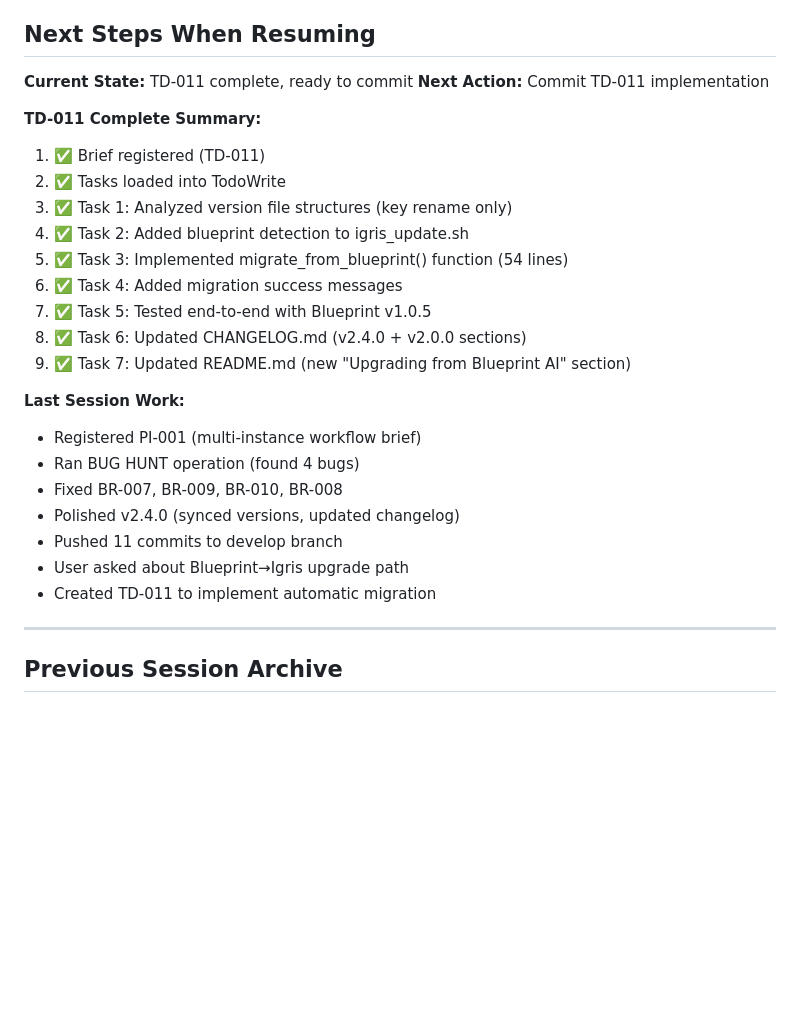
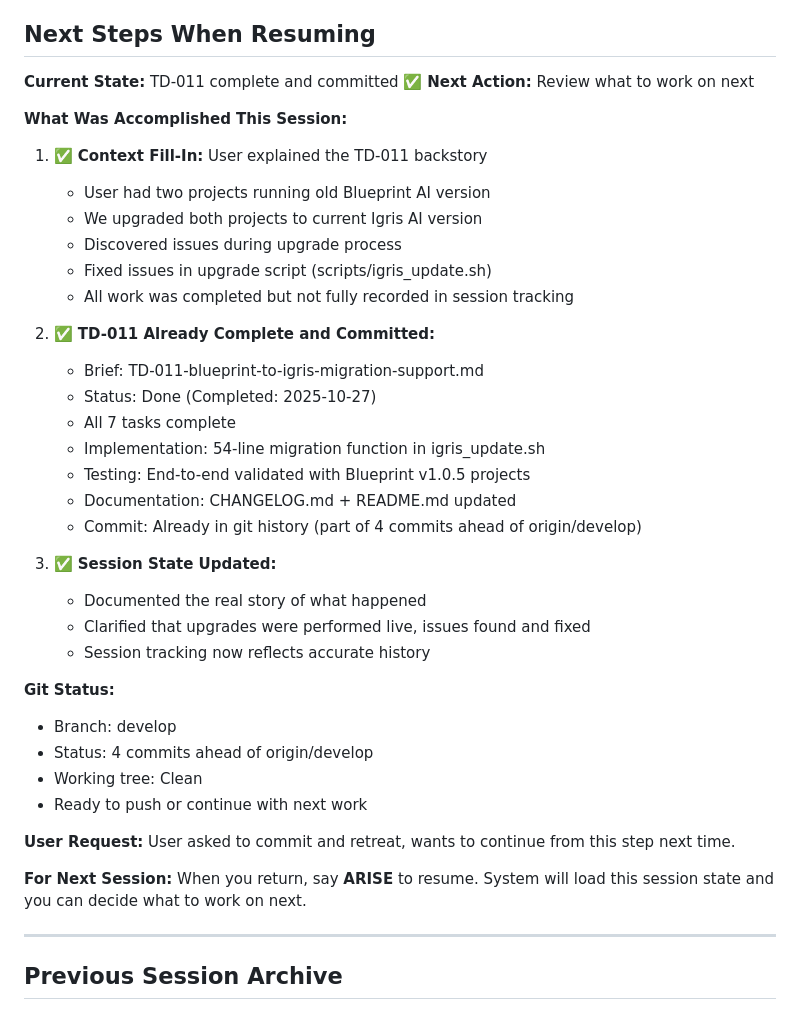
Before and after one commit to fiftynotai/igris-ai, a Markdown page: ai/session/CURRENT_SESSION.md, the part around the change. GitHub-like rendering; blank space fills up the shorter version.

Commit message:
chore(session): update session tracking with TD-011 context

```diff
--- a/ai/session/CURRENT_SESSION.md
+++ b/ai/session/CURRENT_SESSION.md
@@ -53,28 +53,44 @@ Implement TD-011: Add automatic migration path for Blueprint AI users upgrading
    - Result: Brand clarity achieved
 
 ## Next Steps When Resuming
-**Current State:** TD-011 complete, ready to commit
-**Next Action:** Commit TD-011 implementation
+**Current State:** TD-011 complete and committed ✅
+**Next Action:** Review what to work on next
 
-**TD-011 Complete Summary:**
-1. ✅ Brief registered (TD-011)
-2. ✅ Tasks loaded into TodoWrite
-3. ✅ Task 1: Analyzed version file structures (key rename only)
-4. ✅ Task 2: Added blueprint detection to igris_update.sh
-5. ✅ Task 3: Implemented migrate_from_blueprint() function (54 lines)
-6. ✅ Task 4: Added migration success messages
-7. ✅ Task 5: Tested end-to-end with Blueprint v1.0.5
-8. ✅ Task 6: Updated CHANGELOG.md (v2.4.0 + v2.0.0 sections)
-9. ✅ Task 7: Updated README.md (new "Upgrading from Blueprint AI" section)
+**What Was Accomplished This Session:**
 
-**Last Session Work:**
-- Registered PI-001 (multi-instance workflow brief)
-- Ran BUG HUNT operation (found 4 bugs)
-- Fixed BR-007, BR-009, BR-010, BR-008
-- Polished v2.4.0 (synced versions, updated changelog)
-- Pushed 11 commits to develop branch
-- User asked about Blueprint→Igris upgrade path
-- Created TD-011 to implement automatic migration
+1. ✅ **Context Fill-In:** User explained the TD-011 backstory
+   - User had two projects running old Blueprint AI version
+   - We upgraded both projects to current Igris AI version
+   - Discovered issues during upgrade process
+   - Fixed issues in upgrade script (scripts/igris_update.sh)
+   - All work was completed but not fully recorded in session tracking
+
+2. ✅ **TD-011 Already Complete and Committed:**
+   - Brief: TD-011-blueprint-to-igris-migration-support.md
+   - Status: Done (Completed: 2025-10-27)
+   - All 7 tasks complete
+   - Implementation: 54-line migration function in igris_update.sh
+   - Testing: End-to-end validated with Blueprint v1.0.5 projects
+   - Documentation: CHANGELOG.md + README.md updated
+   - Commit: Already in git history (part of 4 commits ahead of origin/develop)
+
+3. ✅ **Session State Updated:**
+   - Documented the real story of what happened
+   - Clarified that upgrades were performed live, issues found and fixed
+   - Session tracking now reflects accurate history
+
+**Git Status:**
+- Branch: develop
+- Status: 4 commits ahead of origin/develop
+- Working tree: Clean
+- Ready to push or continue with next work
+
+**User Request:**
+User asked to commit and retreat, wants to continue from this step next time.
+
+**For Next Session:**
+When you return, say **ARISE** to resume.
+System will load this session state and you can decide what to work on next.
 
 ---
 
```
